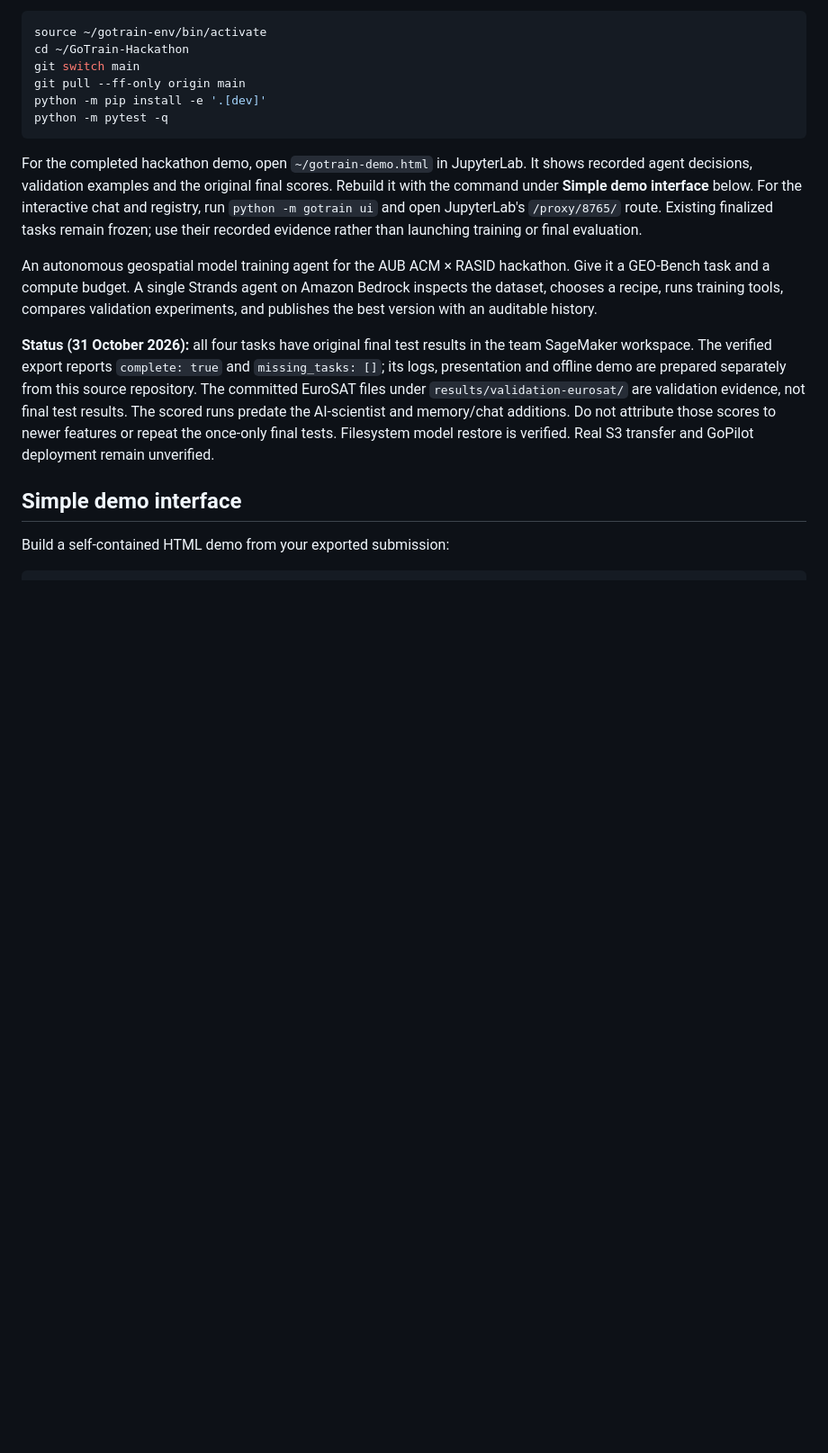
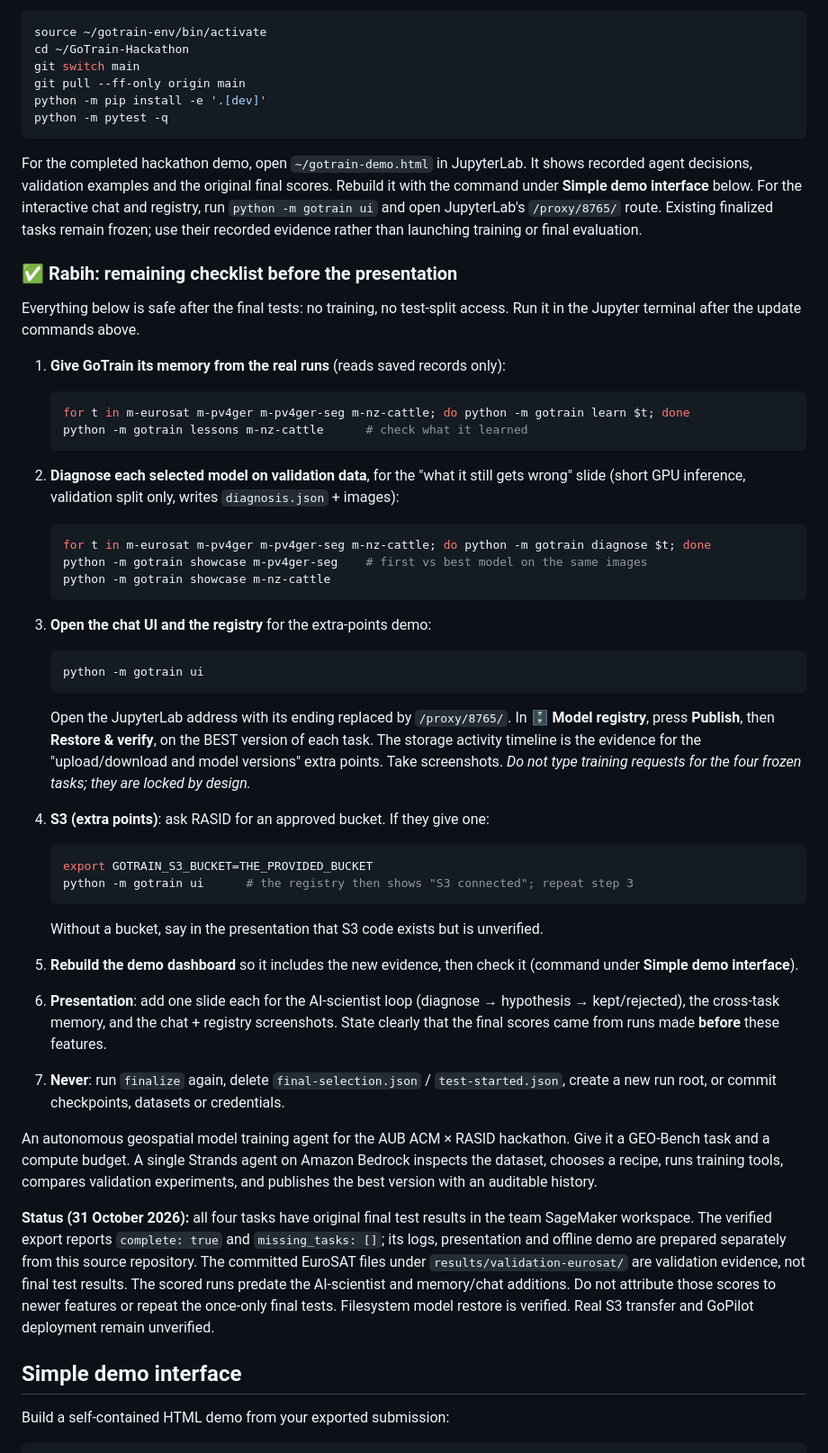
Before and after one commit to mastercoder67/GoTrain-Hackathon, a Markdown page: README.md, the part around the change. Shown at 90% size. Rendered like a GitHub page; blank space fills up the shorter version.

Commit message:
Add Rabih's remaining pre-presentation checklist to the README
Co-Authored-By: Claude Opus 5.5 <noreply@anthropic.com>

````diff
--- a/README.md
+++ b/README.md
@@ -22,6 +22,58 @@ scores. Rebuild it with the command under **Simple demo interface** below.
 For the interactive chat and registry, run `python -m gotrain ui` and open
 JupyterLab's `/proxy/8765/` route. Existing finalized tasks remain frozen;
 use their recorded evidence rather than launching training or final evaluation.
+
+### ✅ Rabih: remaining checklist before the presentation
+
+Everything below is safe after the final tests: no training, no test-split access.
+Run it in the Jupyter terminal after the update commands above.
+
+1. **Give GoTrain its memory from the real runs** (reads saved records only):
+
+   ```bash
+   for t in m-eurosat m-pv4ger m-pv4ger-seg m-nz-cattle; do python -m gotrain learn $t; done
+   python -m gotrain lessons m-nz-cattle      # check what it learned
+   ```
+
+2. **Diagnose each selected model on validation data**, for the "what it still gets wrong"
+   slide (short GPU inference, validation split only, writes `diagnosis.json` + images):
+
+   ```bash
+   for t in m-eurosat m-pv4ger m-pv4ger-seg m-nz-cattle; do python -m gotrain diagnose $t; done
+   python -m gotrain showcase m-pv4ger-seg    # first vs best model on the same images
+   python -m gotrain showcase m-nz-cattle
+   ```
+
+3. **Open the chat UI and the registry** for the extra-points demo:
+
+   ```bash
+   python -m gotrain ui
+   ```
+
+   Open the JupyterLab address with its ending replaced by `/proxy/8765/`.
+   In **🗄️ Model registry**, press **Publish**, then **Restore & verify**, on the BEST
+   version of each task. The storage activity timeline is the evidence for the
+   "upload/download and model versions" extra points. Take screenshots.
+   *Do not type training requests for the four frozen tasks; they are locked by design.*
+
+4. **S3 (extra points)**: ask RASID for an approved bucket. If they give one:
+
+   ```bash
+   export GOTRAIN_S3_BUCKET=THE_PROVIDED_BUCKET
+   python -m gotrain ui      # the registry then shows "S3 connected"; repeat step 3
+   ```
+
+   Without a bucket, say in the presentation that S3 code exists but is unverified.
+
+5. **Rebuild the demo dashboard** so it includes the new evidence, then check it
+   (command under **Simple demo interface**).
+
+6. **Presentation**: add one slide each for the AI-scientist loop (diagnose → hypothesis
+   → kept/rejected), the cross-task memory, and the chat + registry screenshots. State
+   clearly that the final scores came from runs made **before** these features.
+
+7. **Never**: run `finalize` again, delete `final-selection.json` / `test-started.json`,
+   create a new run root, or commit checkpoints, datasets or credentials.
 
 An autonomous geospatial model training agent for the AUB ACM × RASID hackathon.
 Give it a GEO-Bench task and a compute budget. A single Strands agent on Amazon
````
